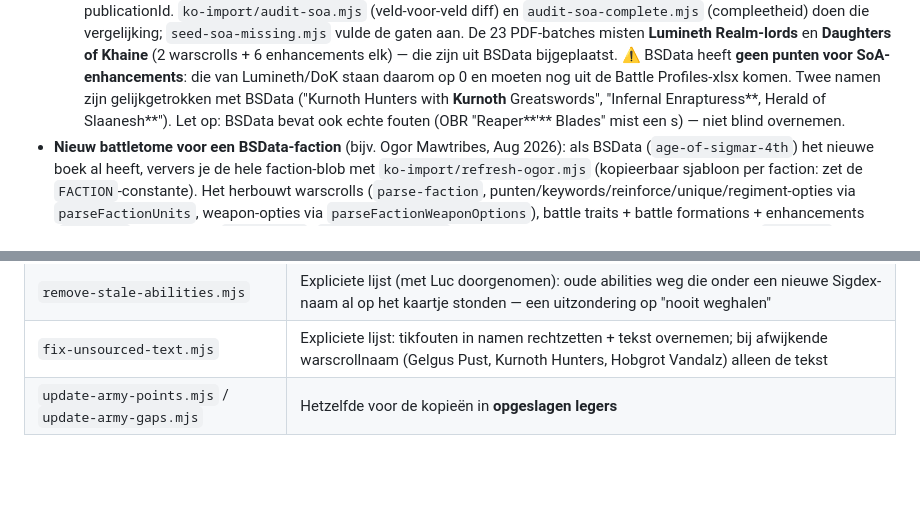
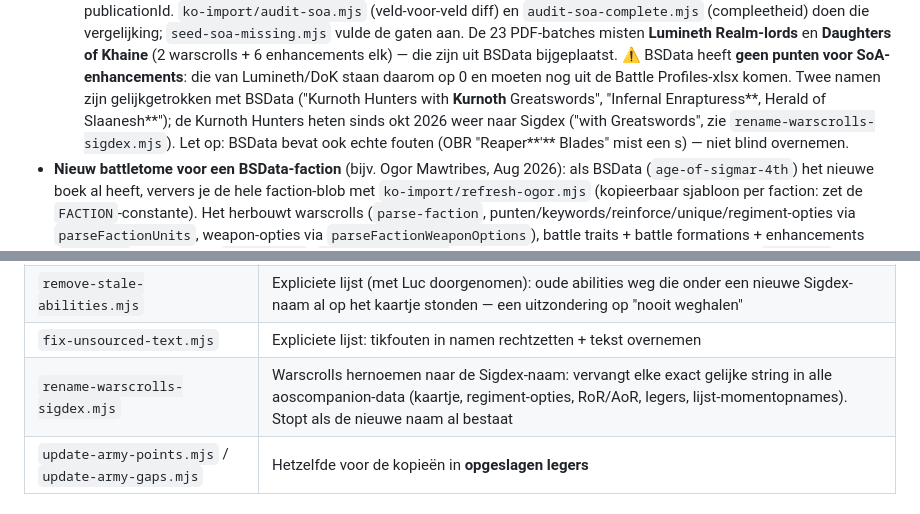
Before and after one commit to LdeGroen/aoscompanion, a Markdown page: CLAUDE.md, 2 parts joined by grey strips. Rendered like a GitHub page; blank space fills up the shorter version.

Commit message:
CLAUDE.md: warscrolls hernoemd naar Sigdex-namen
Co-Authored-By: Claude Opus 5.5 <noreply@anthropic.com>

```diff
--- a/CLAUDE.md
+++ b/CLAUDE.md
@@ -312,7 +312,8 @@ laadt dezelfde URL.
     6 enhancements elk) — die zijn uit BSData bijgeplaatst. ⚠️ BSData heeft **geen punten voor
     SoA-enhancements**: die van Lumineth/DoK staan daarom op 0 en moeten nog uit de Battle
     Profiles-xlsx komen. Twee namen zijn gelijkgetrokken met BSData ("Kurnoth Hunters with
-    **Kurnoth** Greatswords", "Infernal Enrapturess**, Herald of Slaanesh**"). Let op: BSData
+    **Kurnoth** Greatswords", "Infernal Enrapturess**, Herald of Slaanesh**"); de Kurnoth Hunters
+    heten sinds okt 2026 weer naar Sigdex ("with Greatswords", zie `rename-warscrolls-sigdex.mjs`). Let op: BSData
     bevat ook echte fouten (OBR "Reaper**'** Blades" mist een s) — niet blind overnemen.
 - **Nieuw battletome voor een BSData-faction** (bijv. Ogor Mawtribes, Aug 2026): als BSData
   (`age-of-sigmar-4th`) het nieuwe boek al heeft, ververs je de hele faction-blob met
@@ -930,7 +931,8 @@ schrijft met 250 ms vertraging naar schijf.
 | `sync-formation-text.mjs <export.json>` | Hetzelfde voor battle formation-regels (bron: Sigdex-export uit de IndexedDB) |
 | `find-unsourced-text.mjs` | Read-only: teksten zonder Sigdex-bron, met de dichtstbijzijnde Sigdex-naam (tikfout of echt eigen?) |
 | `remove-stale-abilities.mjs` | Expliciete lijst (met Luc doorgenomen): oude abilities weg die onder een nieuwe Sigdex-naam al op het kaartje stonden — een uitzondering op "nooit weghalen" |
-| `fix-unsourced-text.mjs` | Expliciete lijst: tikfouten in namen rechtzetten + tekst overnemen; bij afwijkende warscrollnaam (Gelgus Pust, Kurnoth Hunters, Hobgrot Vandalz) alleen de tekst |
+| `fix-unsourced-text.mjs` | Expliciete lijst: tikfouten in namen rechtzetten + tekst overnemen |
+| `rename-warscrolls-sigdex.mjs` | Warscrolls hernoemen naar de Sigdex-naam: vervangt elke exact gelijke string in alle aoscompanion-data (kaartje, regiment-opties, RoR/AoR, legers, lijst-momentopnames). Stopt als de nieuwe naam al bestaat |
 | `update-army-points.mjs` / `update-army-gaps.mjs` | Hetzelfde voor de kopieën in **opgeslagen legers** |
 
 ### Werkwijze bij een puntenupdate of nieuw boek
```
